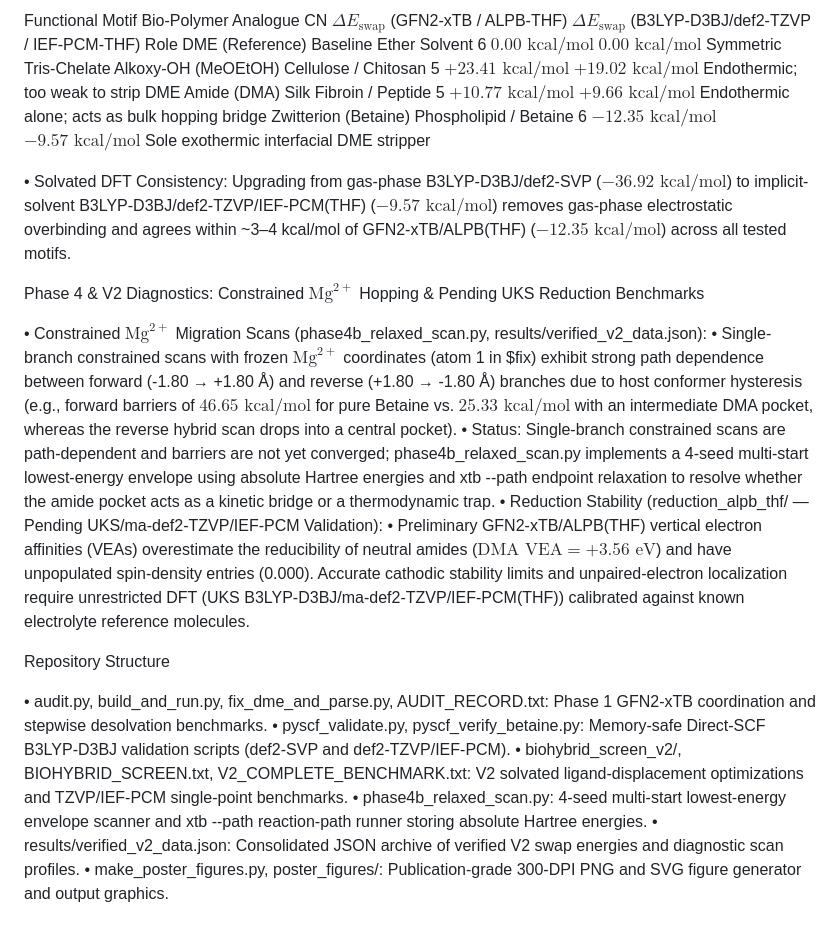
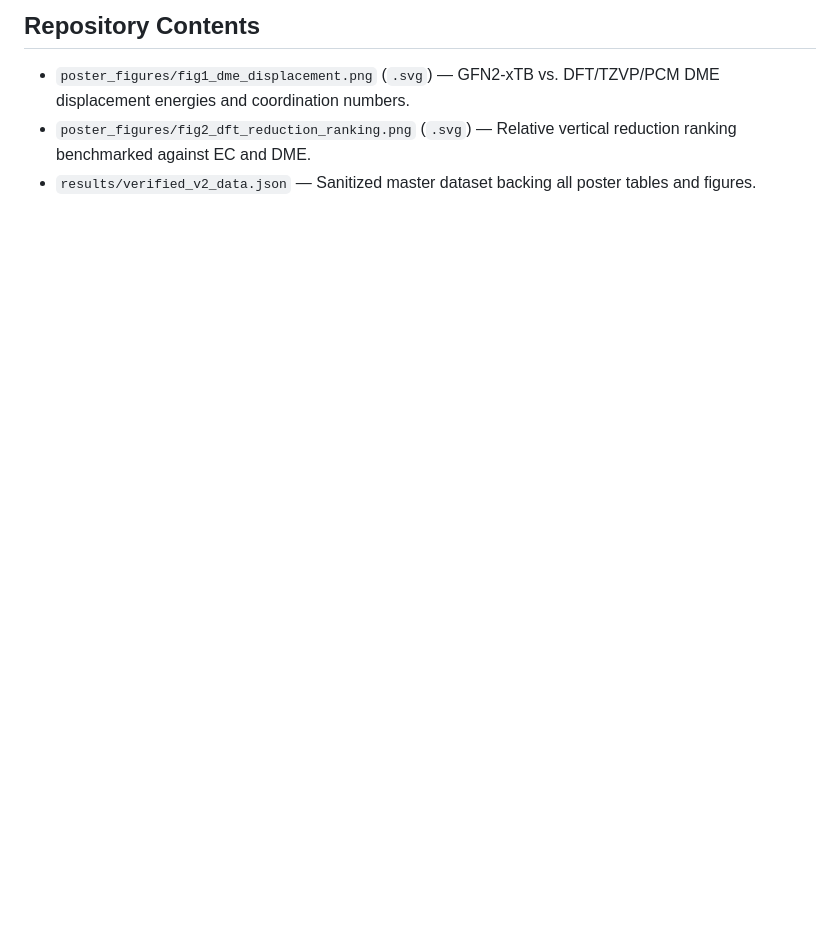
Before and after one commit to Duck-byte-sketch/Nanobiohybrid-Insulator-Research, a Markdown page: README.md, the part around one of its changes. Rendered like a GitHub page; blank space fills up the shorter version.

```diff
--- a/README.md
+++ b/README.md
@@ -21,25 +36,5 @@ Reaction in implicit THF: $[\text{Mg(DME)}_3]^{2+} + \text{BioMotif} \longrighta
 
-Functional Motif	Bio-Polymer Analogue	CN	$\Delta E_{\text{swap}}$ (GFN2-xTB / ALPB-THF)	$\Delta E_{\text{swap}}$ (B3LYP-D3BJ/def2-TZVP / IEF-PCM-THF)	Role
-DME (Reference)	Baseline Ether Solvent	6	$0.00\text{ kcal/mol}$	$0.00\text{ kcal/mol}$	Symmetric Tris-Chelate
-Alkoxy-OH (MeOEtOH)	Cellulose / Chitosan	5	$+23.41\text{ kcal/mol}$	$+19.02\text{ kcal/mol}$	Endothermic; too weak to strip DME
-Amide (DMA)	Silk Fibroin / Peptide	5	$+10.77\text{ kcal/mol}$	$+9.66\text{ kcal/mol}$	Endothermic alone; acts as bulk hopping bridge
-Zwitterion (Betaine)	Phospholipid / Betaine	6	$-12.35\text{ kcal/mol}$	$-9.57\text{ kcal/mol}$	Sole exothermic interfacial DME stripper
-
-• Solvated DFT Consistency: Upgrading from gas-phase B3LYP-D3BJ/def2-SVP ($-36.92\text{ kcal/mol}$) to implicit-solvent B3LYP-D3BJ/def2-TZVP/IEF-PCM(THF) ($-9.57\text{ kcal/mol}$) removes gas-phase electrostatic overbinding and agrees within ~3–4 kcal/mol of GFN2-xTB/ALPB(THF) ($-12.35\text{ kcal/mol}$) across all tested motifs.
-
-Phase 4 & V2 Diagnostics: Constrained $\text{Mg}^{2+}$ Hopping & Pending UKS Reduction Benchmarks
-
-• Constrained $\text{Mg}^{2+}$ Migration Scans (phase4b_relaxed_scan.py, results/verified_v2_data.json):
-	• Single-branch constrained scans with frozen $\text{Mg}^{2+}$ coordinates (atom 1 in $fix) exhibit strong path dependence between forward (-1.80 → +1.80 Å) and reverse (+1.80 → -1.80 Å) branches due to host conformer hysteresis (e.g., forward barriers of $46.65\text{ kcal/mol}$ for pure Betaine vs. $25.33\text{ kcal/mol}$ with an intermediate DMA pocket, whereas the reverse hybrid scan drops into a central pocket).
-	• Status: Single-branch constrained scans are path-dependent and barriers are not yet converged; phase4b_relaxed_scan.py implements a 4-seed multi-start lowest-energy envelope using absolute Hartree energies and xtb --path endpoint relaxation to resolve whether the amide pocket acts as a kinetic bridge or a thermodynamic trap.
-• Reduction Stability (reduction_alpb_thf/ — Pending UKS/ma-def2-TZVP/IEF-PCM Validation):
-	• Preliminary GFN2-xTB/ALPB(THF) vertical electron affinities (VEAs) overestimate the reducibility of neutral amides ($\text{DMA VEA} = +3.56\text{ eV}$) and have unpopulated spin-density entries (0.000). Accurate cathodic stability limits and unpaired-electron localization require unrestricted DFT (UKS B3LYP-D3BJ/ma-def2-TZVP/IEF-PCM(THF)) calibrated against known electrolyte reference molecules.
-
-Repository Structure
-
-• audit.py, build_and_run.py, fix_dme_and_parse.py, AUDIT_RECORD.txt: Phase 1 GFN2-xTB coordination and stepwise desolvation benchmarks.
-• pyscf_validate.py, pyscf_verify_betaine.py: Memory-safe Direct-SCF B3LYP-D3BJ validation scripts (def2-SVP and def2-TZVP/IEF-PCM).
-• biohybrid_screen_v2/, BIOHYBRID_SCREEN.txt, V2_COMPLETE_BENCHMARK.txt: V2 solvated ligand-displacement optimizations and TZVP/IEF-PCM single-point benchmarks.
-• phase4b_relaxed_scan.py: 4-seed multi-start lowest-energy envelope scanner and xtb --path reaction-path runner storing absolute Hartree energies.
-• results/verified_v2_data.json: Consolidated JSON archive of verified V2 swap energies and diagnostic scan profiles.
-• make_poster_figures.py, poster_figures/: Publication-grade 300-DPI PNG and SVG figure generator and output graphics.
+## Repository Contents
+* `poster_figures/fig1_dme_displacement.png` (`.svg`) — GFN2-xTB vs. DFT/TZVP/PCM DME displacement energies and coordination numbers.
+* `poster_figures/fig2_dft_reduction_ranking.png` (`.svg`) — Relative vertical reduction ranking benchmarked against EC and DME.
+* `results/verified_v2_data.json` — Sanitized master dataset backing all poster tables and figures.
```
Also changed, not shown: other parts of README.md (+25 -10 lines), poster_figures/fig1_dme_displacement.png, poster_figures/fig2_dft_reduction_ranking.png (added), 11 other files.
